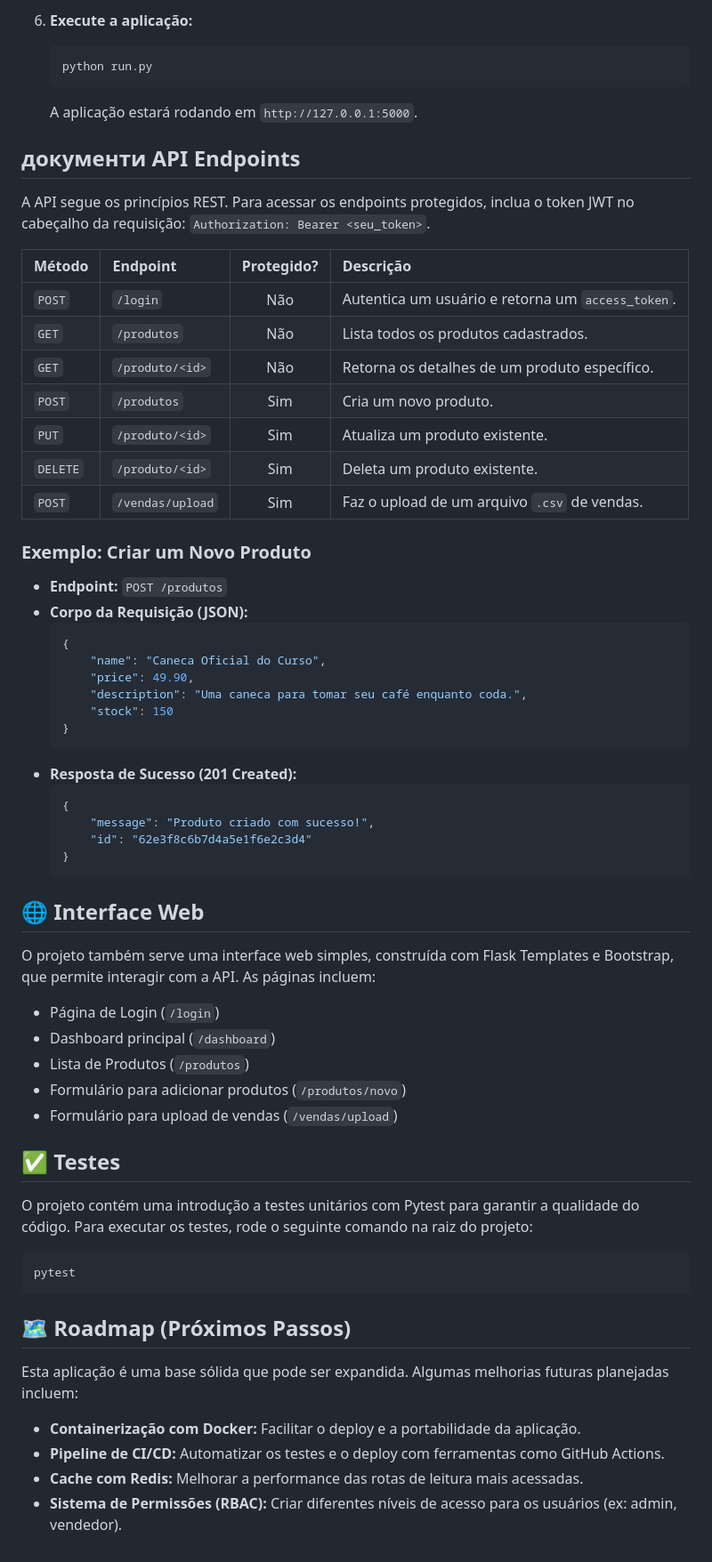
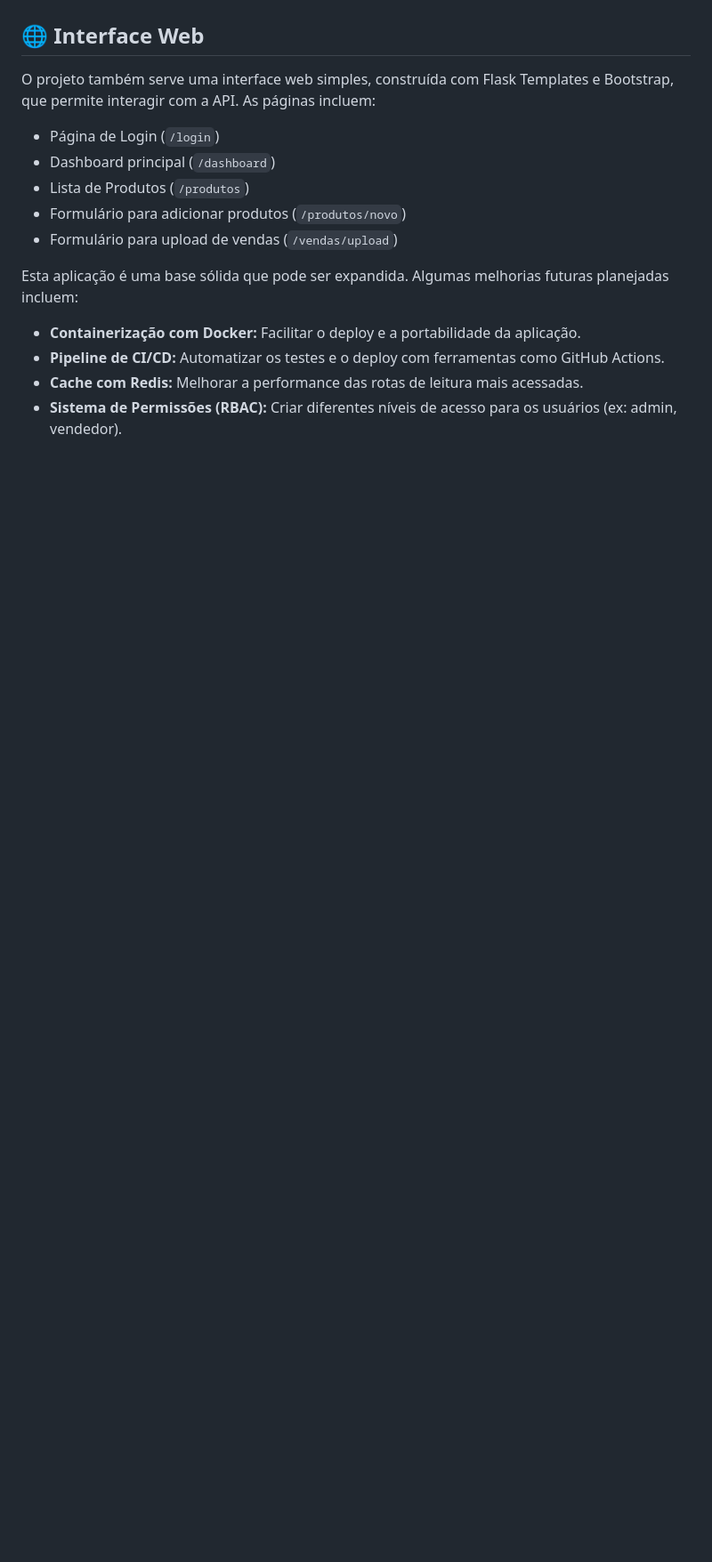
Before and after one commit to LucasMattosRS/flask, a Markdown page: README.md, the part around the change printed below. Shown: that part at 89% size. Rendered like a GitHub page; blank space fills up the shorter version.

````diff
--- a/README.md
+++ b/README.md
@@ -97,43 +40,3 @@ Siga os passos abaixo para configurar e rodar a aplicação em seu ambiente de d
-6.  **Execute a aplicação:**
-    ```bash
-    python run.py
-    ```
-    A aplicação estará rodando em `http://127.0.0.1:5000`.
-
-##  документи API Endpoints
-
-A API segue os princípios REST. Para acessar os endpoints protegidos, inclua o token JWT no cabeçalho da requisição: `Authorization: Bearer <seu_token>`.
-
-| Método | Endpoint                    | Protegido? | Descrição                                        |
-| :----- | :-------------------------- | :--------: | :------------------------------------------------- |
-| `POST` | `/login`                    |     Não    | Autentica um usuário e retorna um `access_token`.  |
-| `GET`  | `/produtos`                 |     Não    | Lista todos os produtos cadastrados.               |
-| `GET`  | `/produto/<id>`             |     Não    | Retorna os detalhes de um produto específico.      |
-| `POST` | `/produtos`                 |     Sim    | Cria um novo produto.                              |
-| `PUT`  | `/produto/<id>`             |     Sim    | Atualiza um produto existente.                     |
-| `DELETE`| `/produto/<id>`             |     Sim    | Deleta um produto existente.                       |
-| `POST` | `/vendas/upload`            |     Sim    | Faz o upload de um arquivo `.csv` de vendas.       |
-
-### Exemplo: Criar um Novo Produto
-
-* **Endpoint:** `POST /produtos`
-* **Corpo da Requisição (JSON):**
-    ```json
-    {
-        "name": "Caneca Oficial do Curso",
-        "price": 49.90,
-        "description": "Uma caneca para tomar seu café enquanto coda.",
-        "stock": 150
-    }
-    ```
-* **Resposta de Sucesso (201 Created):**
-    ```json
-    {
-        "message": "Produto criado com sucesso!",
-        "id": "62e3f8c6b7d4a5e1f6e2c3d4"
-    }
-    ```
-
 ## 🌐 Interface Web
 
 O projeto também serve uma interface web simples, construída com Flask Templates e Bootstrap, que permite interagir com a API. As páginas incluem:
@@ -143,15 +46,7 @@ O projeto também serve uma interface web simples, construída com Flask Templat
 * Formulário para adicionar produtos (`/produtos/novo`)
 * Formulário para upload de vendas (`/vendas/upload`)
 
-## ✅ Testes
 
-O projeto contém uma introdução a testes unitários com Pytest para garantir a qualidade do código. Para executar os testes, rode o seguinte comando na raiz do projeto:
-
-```bash
-pytest
-```
-
-## 🗺️ Roadmap (Próximos Passos)
 
 Esta aplicação é uma base sólida que pode ser expandida. Algumas melhorias futuras planejadas incluem:
 * **Containerização com Docker:** Facilitar o deploy e a portabilidade da aplicação.
````
Also changed, not shown: other parts of README.md (+0 -57 lines).
